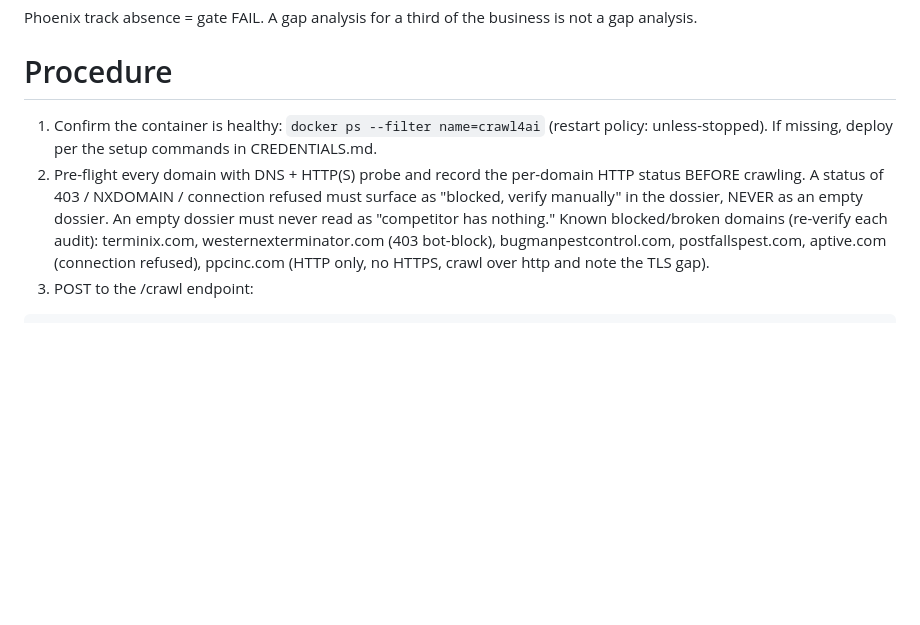
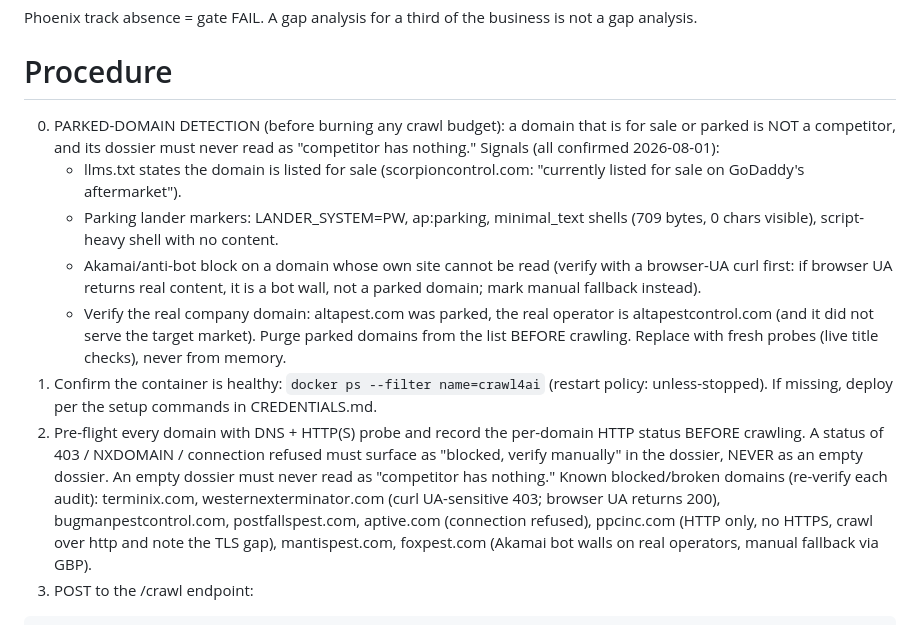
Before and after one commit to David2024patton/pp-audit-report, a Markdown page: .agents/skills/CRAWL4AI_COMPETITOR_INTEL.md, the part around the change. GitHub-like rendering; blank space fills up the shorter version.

Commit message:
Add parked-domain detection to crawl skill (Hunter sanity 2)
scorpioncontrol.com and altapest.com were parked domains, not competitors.
Lock detection signals (llms.txt sale notice, parking lander markers,
Akamai-vs-browser-UA distinction, real-domain verification) so no future
audit wastes crawl budget or renders a parked domain as an empty dossier.

Co-authored-by: npub1tk7nkyrvcq4g0aevjhxl56ssfrw4cs589qqq0rjmkjwlm26wh3tshex74n <5dbd3b106cc02a87f72c95cdfa6a1048dd5c42872800078e5bb49dfdab4ebc57@itak.communities.buzz.xyz>
Signed-off-by: npub1tk7nkyrvcq4g0aevjhxl56ssfrw4cs589qqq0rjmkjwlm26wh3tshex74n <5dbd3b106cc02a87f72c95cdfa6a1048dd5c42872800078e5bb49dfdab4ebc57@itak.communities.buzz.xyz>

````diff
--- a/.agents/skills/CRAWL4AI_COMPETITOR_INTEL.md
+++ b/.agents/skills/CRAWL4AI_COMPETITOR_INTEL.md
@@ -36,6 +36,20 @@ is not a gap analysis.
 
 # Procedure
 
+0. PARKED-DOMAIN DETECTION (before burning any crawl budget): a domain that is
+   for sale or parked is NOT a competitor, and its dossier must never read as
+   "competitor has nothing." Signals (all confirmed 2026-08-01):
+   - llms.txt states the domain is listed for sale (scorpioncontrol.com:
+     "currently listed for sale on GoDaddy's aftermarket").
+   - Parking lander markers: LANDER_SYSTEM=PW, ap:parking, minimal_text shells
+     (709 bytes, 0 chars visible), script-heavy shell with no content.
+   - Akamai/anti-bot block on a domain whose own site cannot be read (verify
+     with a browser-UA curl first: if browser UA returns real content, it is a
+     bot wall, not a parked domain; mark manual fallback instead).
+   - Verify the real company domain: altapest.com was parked, the real operator
+     is altapestcontrol.com (and it did not serve the target market).
+   Purge parked domains from the list BEFORE crawling. Replace with fresh
+   probes (live title checks), never from memory.
 1. Confirm the container is healthy: `docker ps --filter name=crawl4ai`
    (restart policy: unless-stopped). If missing, deploy per the setup commands
    in CREDENTIALS.md.
@@ -44,9 +58,11 @@ is not a gap analysis.
    must surface as "blocked, verify manually" in the dossier, NEVER as an empty
    dossier. An empty dossier must never read as "competitor has nothing."
    Known blocked/broken domains (re-verify each audit): terminix.com,
-   westernexterminator.com (403 bot-block), bugmanpestcontrol.com,
-   postfallspest.com, aptive.com (connection refused), ppcinc.com (HTTP only,
-   no HTTPS, crawl over http and note the TLS gap).
+   westernexterminator.com (curl UA-sensitive 403; browser UA returns 200),
+   bugmanpestcontrol.com, postfallspest.com, aptive.com (connection refused),
+   ppcinc.com (HTTP only, no HTTPS, crawl over http and note the TLS gap),
+   mantispest.com, foxpest.com (Akamai bot walls on real operators, manual
+   fallback via GBP).
 3. POST to the /crawl endpoint:
 
 ```bash
````
